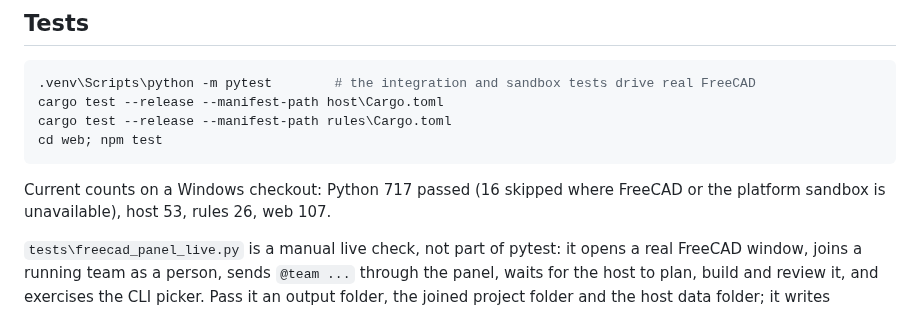
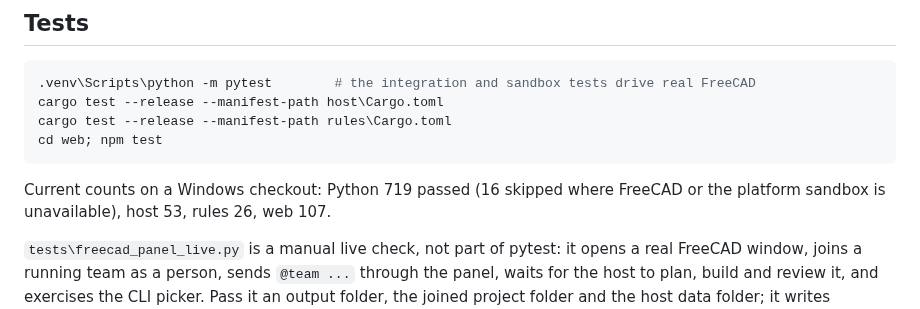
Before and after one commit to CADSwarm/cadswarm, a Markdown page: README.md, the part around the change. Drawn GitHub-style.

Commit message:
docs: test counts after the env-file and web merges (Python 719)

````diff
--- a/README.md
+++ b/README.md
@@ -600,7 +600,7 @@ cargo test --release --manifest-path rules\Cargo.toml
 cd web; npm test
 ```
 
-Current counts on a Windows checkout: Python 717 passed (16 skipped where FreeCAD or the platform
+Current counts on a Windows checkout: Python 719 passed (16 skipped where FreeCAD or the platform
 sandbox is unavailable), host 53, rules 26, web 107.
 
 `tests\freecad_panel_live.py` is a manual live check, not part of pytest: it opens a real FreeCAD
````
